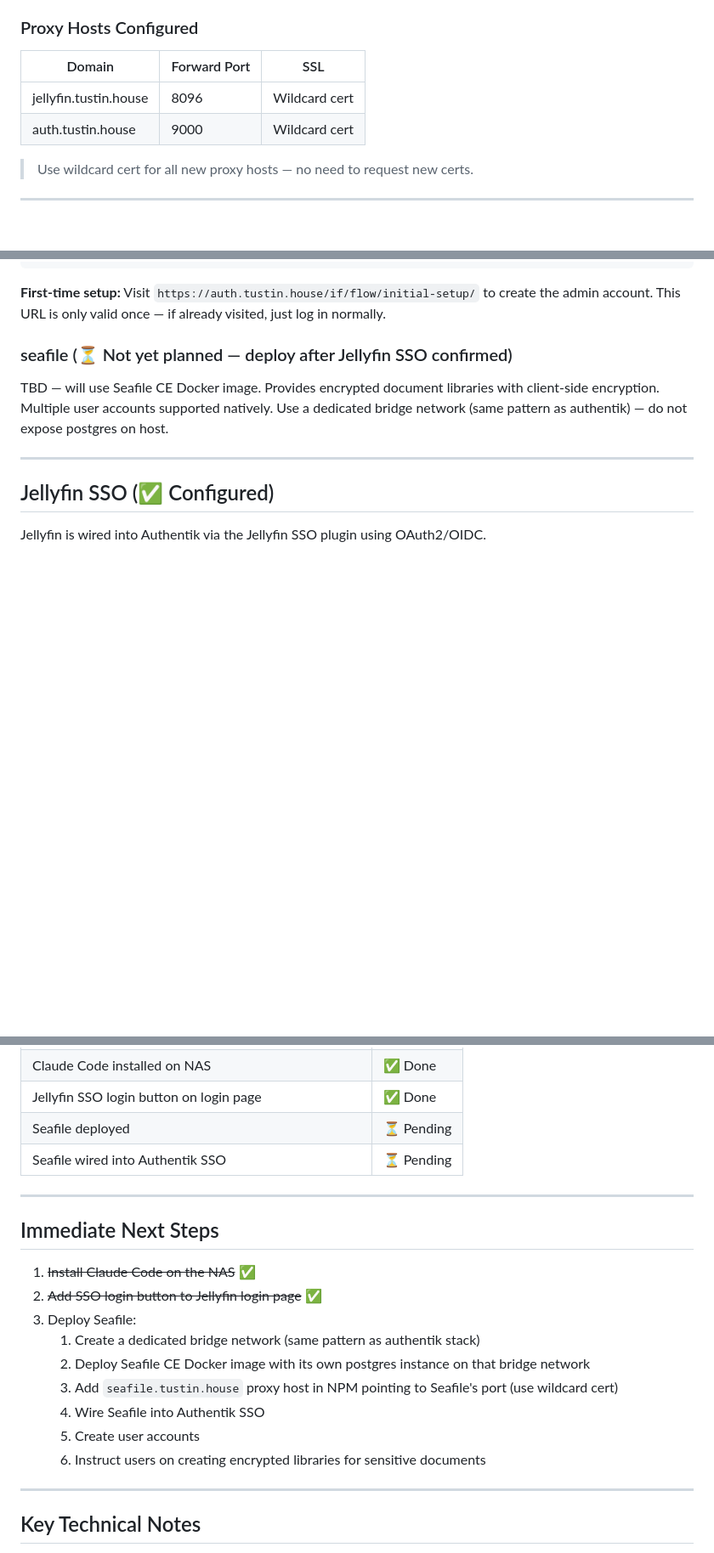
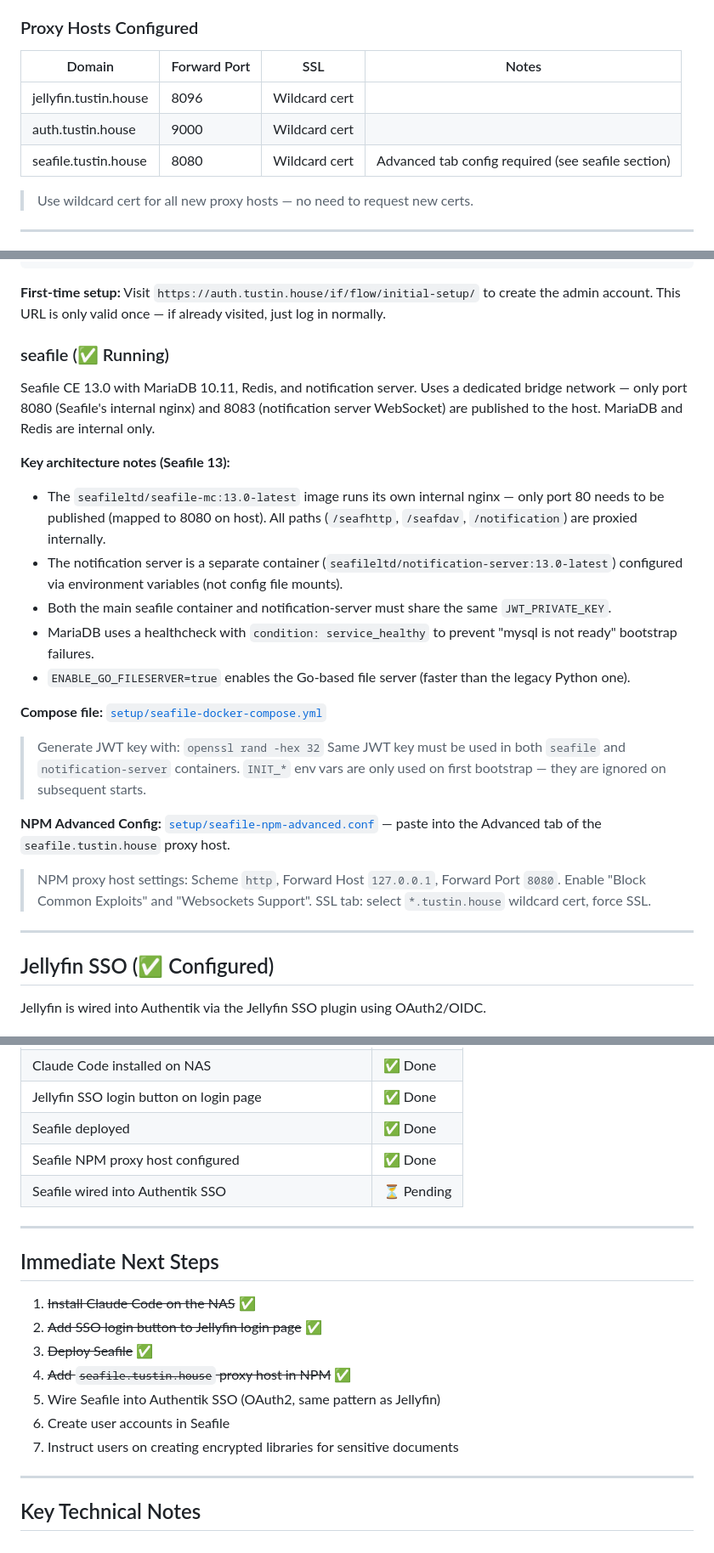
Before and after one commit to gilbert/tustin-house, a Markdown page: SETUP.md, 3 parts joined by grey strips. Shown at 85% size. Rendered like a GitHub page; blank space fills up the shorter version.

Commit message:
Setup seafile

```diff
--- a/SETUP.md
+++ b/SETUP.md
@@ -119,10 +119,11 @@ Tailscale → direct SSH to NAS (admin only)
 
 ### Proxy Hosts Configured
 
-| Domain | Forward Port | SSL |
-|---|---|---|
-| jellyfin.tustin.house | 8096 | Wildcard cert |
-| auth.tustin.house | 9000 | Wildcard cert |
+| Domain | Forward Port | SSL | Notes |
+|---|---|---|---|
+| jellyfin.tustin.house | 8096 | Wildcard cert | |
+| auth.tustin.house | 9000 | Wildcard cert | |
+| seafile.tustin.house | 8080 | Wildcard cert | Advanced tab config required (see seafile section) |
 
 > Use wildcard cert for all new proxy hosts — no need to request new certs.
 
@@ -257,9 +258,26 @@ chown -R 999:999 /sharedfolders/dev/compose/authentik/db   # postgres
 
 **First-time setup:** Visit `https://auth.tustin.house/if/flow/initial-setup/` to create the admin account. This URL is only valid once — if already visited, just log in normally.
 
-### seafile (⏳ Not yet planned — deploy after Jellyfin SSO confirmed)
+### seafile (✅ Running)
 
-TBD — will use Seafile CE Docker image. Provides encrypted document libraries with client-side encryption. Multiple user accounts supported natively. Use a dedicated bridge network (same pattern as authentik) — do not expose postgres on host.
+Seafile CE 13.0 with MariaDB 10.11, Redis, and notification server. Uses a dedicated bridge network — only port 8080 (Seafile's internal nginx) and 8083 (notification server WebSocket) are published to the host. MariaDB and Redis are internal only.
+
+**Key architecture notes (Seafile 13):**
+- The `seafileltd/seafile-mc:13.0-latest` image runs its own internal nginx — only port 80 needs to be published (mapped to 8080 on host). All paths (`/seafhttp`, `/seafdav`, `/notification`) are proxied internally.
+- The notification server is a separate container (`seafileltd/notification-server:13.0-latest`) configured via environment variables (not config file mounts).
+- Both the main seafile container and notification-server must share the same `JWT_PRIVATE_KEY`.
+- MariaDB uses a healthcheck with `condition: service_healthy` to prevent "mysql is not ready" bootstrap failures.
+- `ENABLE_GO_FILESERVER=true` enables the Go-based file server (faster than the legacy Python one).
+
+**Compose file:** [`setup/seafile-docker-compose.yml`](setup/seafile-docker-compose.yml)
+
+> Generate JWT key with: `openssl rand -hex 32`
+> Same JWT key must be used in both `seafile` and `notification-server` containers.
+> `INIT_*` env vars are only used on first bootstrap — they are ignored on subsequent starts.
+
+**NPM Advanced Config:** [`setup/seafile-npm-advanced.conf`](setup/seafile-npm-advanced.conf) — paste into the Advanced tab of the `seafile.tustin.house` proxy host.
+
+> NPM proxy host settings: Scheme `http`, Forward Host `127.0.0.1`, Forward Port `8080`. Enable "Block Common Exploits" and "Websockets Support". SSL tab: select `*.tustin.house` wildcard cert, force SSL.
 
 ---
 
@@ -362,7 +380,8 @@ claude
 | `ai` user created for Claude Code on NAS | ✅ Done |
 | Claude Code installed on NAS | ✅ Done |
 | Jellyfin SSO login button on login page | ✅ Done |
-| Seafile deployed | ⏳ Pending |
+| Seafile deployed | ✅ Done |
+| Seafile NPM proxy host configured | ✅ Done |
 | Seafile wired into Authentik SSO | ⏳ Pending |
 
 ---
@@ -371,13 +390,11 @@ claude
 
 1. ~~Install Claude Code on the NAS~~ ✅
 2. ~~Add SSO login button to Jellyfin login page~~ ✅
-3. Deploy Seafile:
-   1. Create a dedicated bridge network (same pattern as authentik stack)
-   2. Deploy Seafile CE Docker image with its own postgres instance on that bridge network
-   3. Add `seafile.tustin.house` proxy host in NPM pointing to Seafile's port (use wildcard cert)
-   4. Wire Seafile into Authentik SSO
-   5. Create user accounts
-   6. Instruct users on creating encrypted libraries for sensitive documents
+3. ~~Deploy Seafile~~ ✅
+4. ~~Add `seafile.tustin.house` proxy host in NPM~~ ✅
+5. Wire Seafile into Authentik SSO (OAuth2, same pattern as Jellyfin)
+6. Create user accounts in Seafile
+7. Instruct users on creating encrypted libraries for sensitive documents
 
 ---
 
```
Also changed, not shown: other parts of SETUP.md (+4 -3 lines), CLAUDE.md (added, +44 -0 lines).
